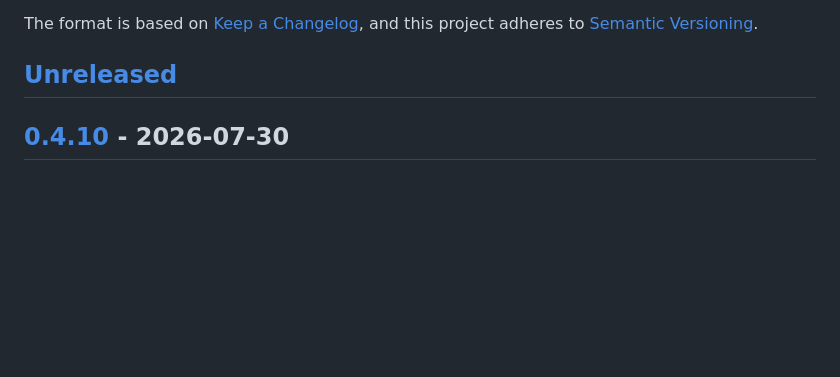
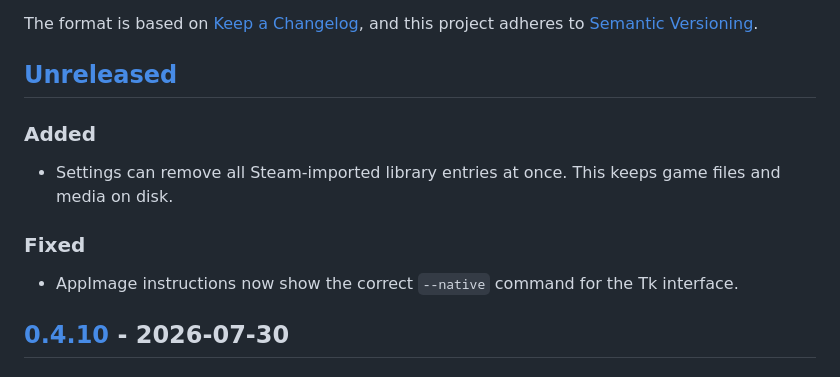
Before and after one commit to vindeckyy/OpenBox, a Markdown page: CHANGELOG.md, the part around the change. GitHub-like rendering; blank space fills up the shorter version.

```diff
--- a/CHANGELOG.md
+++ b/CHANGELOG.md
@@ -5,6 +5,14 @@ All notable changes to OpenBox are documented in this file.
 The format is based on [Keep a Changelog](https://keepachangelog.com/en/1.1.0/), and this project adheres to [Semantic Versioning](https://semver.org/spec/v2.0.0.html).
 
 ## [Unreleased]
+
+### Added
+
+- Settings can remove all Steam-imported library entries at once. This keeps game files and media on disk.
+
+### Fixed
+
+- AppImage instructions now show the correct `--native` command for the Tk interface.
 
 ## [0.4.10] - 2026-07-30
 
```
Also changed, not shown: README.md (+5 -1 lines).
